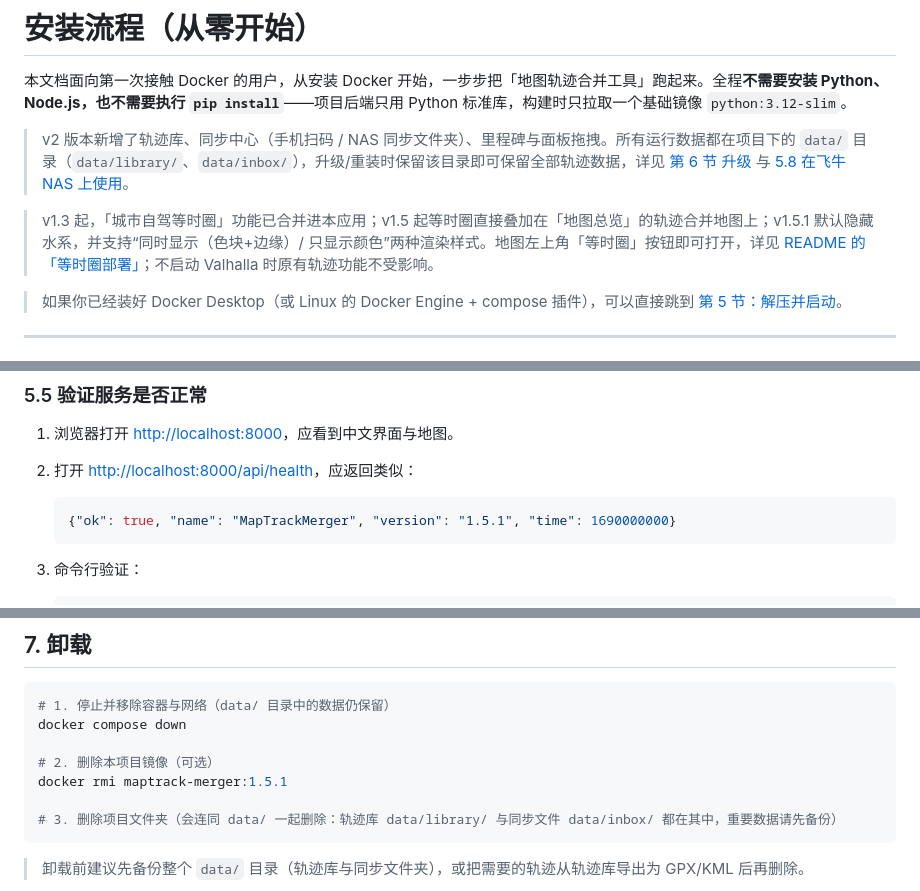
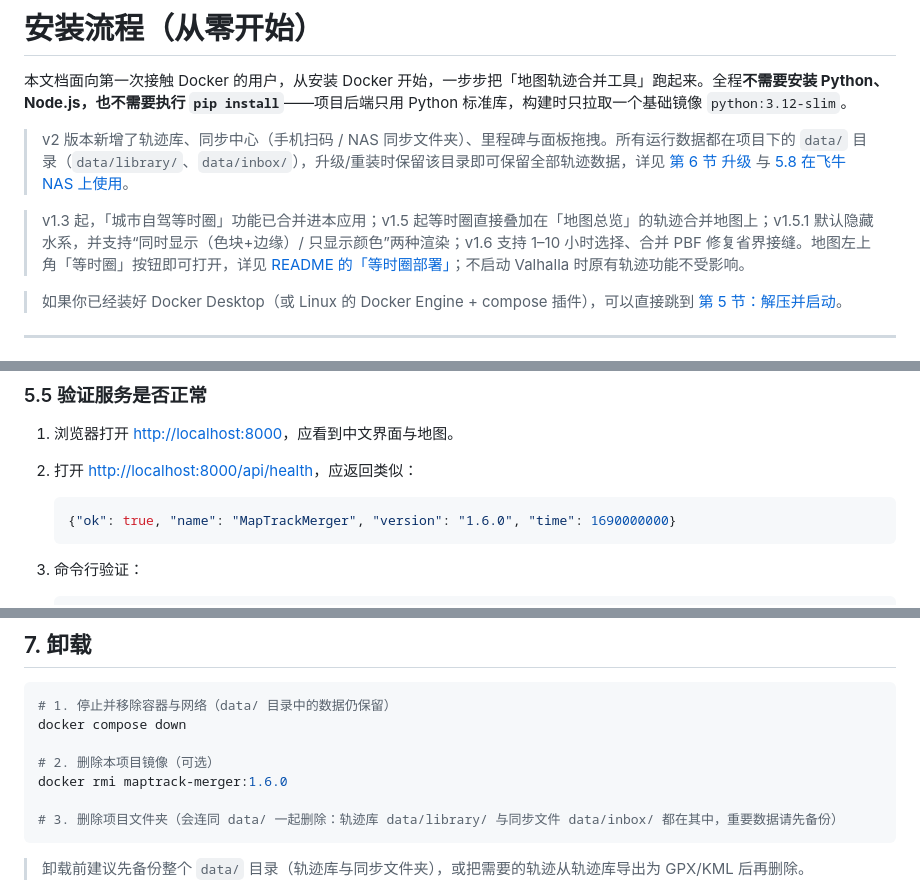
Before and after one commit to BH3XZT/zhangliangzuji, a Markdown page: 安装流程.md, 3 parts joined by grey strips. GitHub-like rendering.

````diff
--- a/安装流程.md
+++ b/安装流程.md
@@ -4,7 +4,7 @@
 
 > v2 版本新增了轨迹库、同步中心（手机扫码 / NAS 同步文件夹）、里程碑与面板拖拽。所有运行数据都在项目下的 `data/` 目录（`data/library/`、`data/inbox/`），升级/重装时保留该目录即可保留全部轨迹数据，详见 [第 6 节 升级](#6-升级) 与 [5.8 在飞牛 NAS 上使用](#58-在飞牛-nas-上使用同步文件夹与手机上传)。
 
-> v1.3 起，「城市自驾等时圈」功能已合并进本应用；v1.5 起等时圈直接叠加在「地图总览」的轨迹合并地图上；v1.5.1 默认隐藏水系，并支持“同时显示（色块+边缘）/ 只显示颜色”两种渲染样式。地图左上角「等时圈」按钮即可打开，详见 [README 的「等时圈部署」](README.md#等时圈部署可选-profile)；不启动 Valhalla 时原有轨迹功能不受影响。
+> v1.3 起，「城市自驾等时圈」功能已合并进本应用；v1.5 起等时圈直接叠加在「地图总览」的轨迹合并地图上；v1.5.1 默认隐藏水系，并支持“同时显示（色块+边缘）/ 只显示颜色”两种渲染；v1.6 支持 1–10 小时选择、合并 PBF 修复省界接缝。地图左上角「等时圈」按钮即可打开，详见 [README 的「等时圈部署」](README.md#等时圈部署可选-profile)；不启动 Valhalla 时原有轨迹功能不受影响。
 
 > 如果你已经装好 Docker Desktop（或 Linux 的 Docker Engine + compose 插件），可以直接跳到 [第 5 节：解压并启动](#5-解压项目并启动)。
 
@@ -278,7 +278,7 @@ docker compose logs -f
 2. 打开 <http://localhost:8000/api/health>，应返回类似：
 
    ```json
-   {"ok": true, "name": "MapTrackMerger", "version": "1.5.1", "time": 1690000000}
+   {"ok": true, "name": "MapTrackMerger", "version": "1.6.0", "time": 1690000000}
    ```
 
 3. 命令行验证：
@@ -458,7 +458,7 @@ v2 新增了轨迹库、同步文件夹与里程碑，升级时请特别注意
 docker compose down
 
 # 2. 删除本项目镜像（可选）
-docker rmi maptrack-merger:1.5.1
+docker rmi maptrack-merger:1.6.0
 
 # 3. 删除项目文件夹（会连同 data/ 一起删除：轨迹库 data/library/ 与同步文件 data/inbox/ 都在其中，重要数据请先备份）
 ```
````
Also changed, not shown: other parts of 安装流程.md (+3 -3 lines), CHANGELOG.md (+23 -0 lines), README.md (+10 -8 lines), docs/screenshot-09-isochrone.png, 10 other files.
